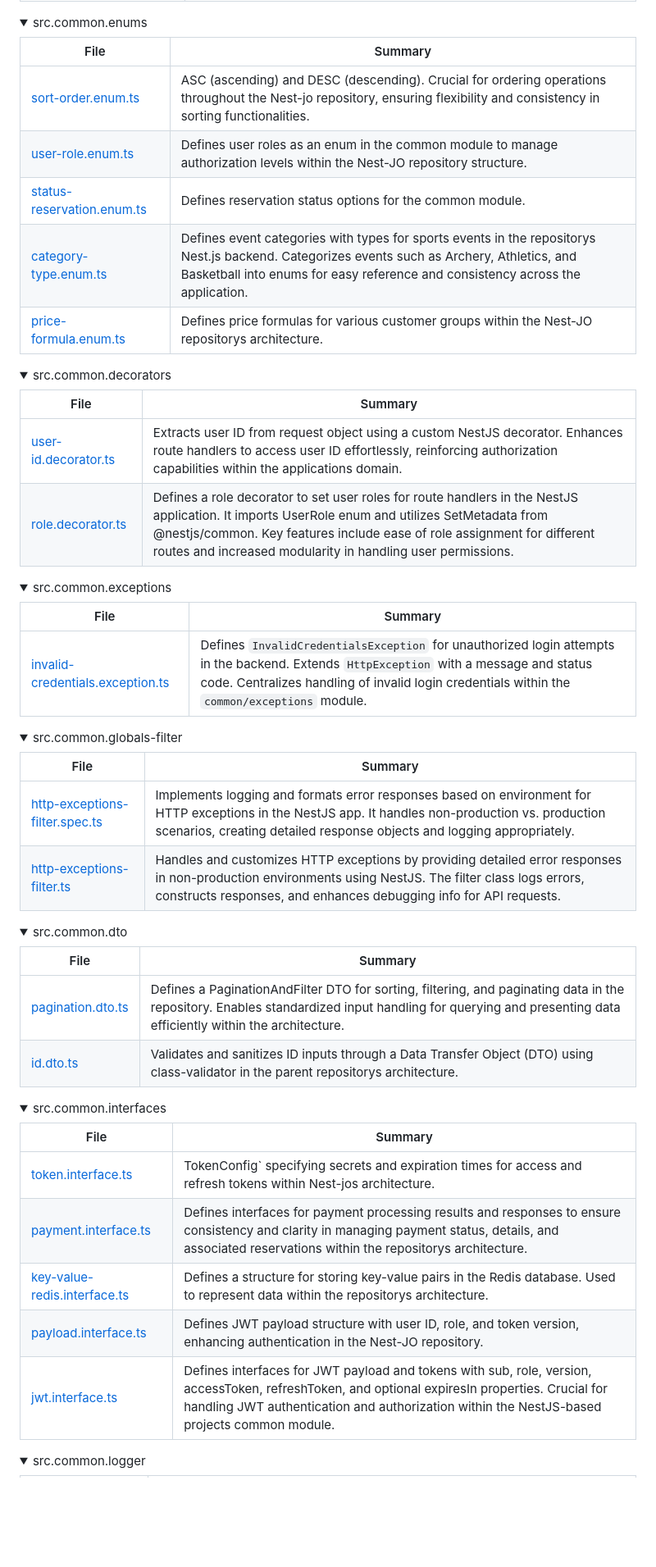
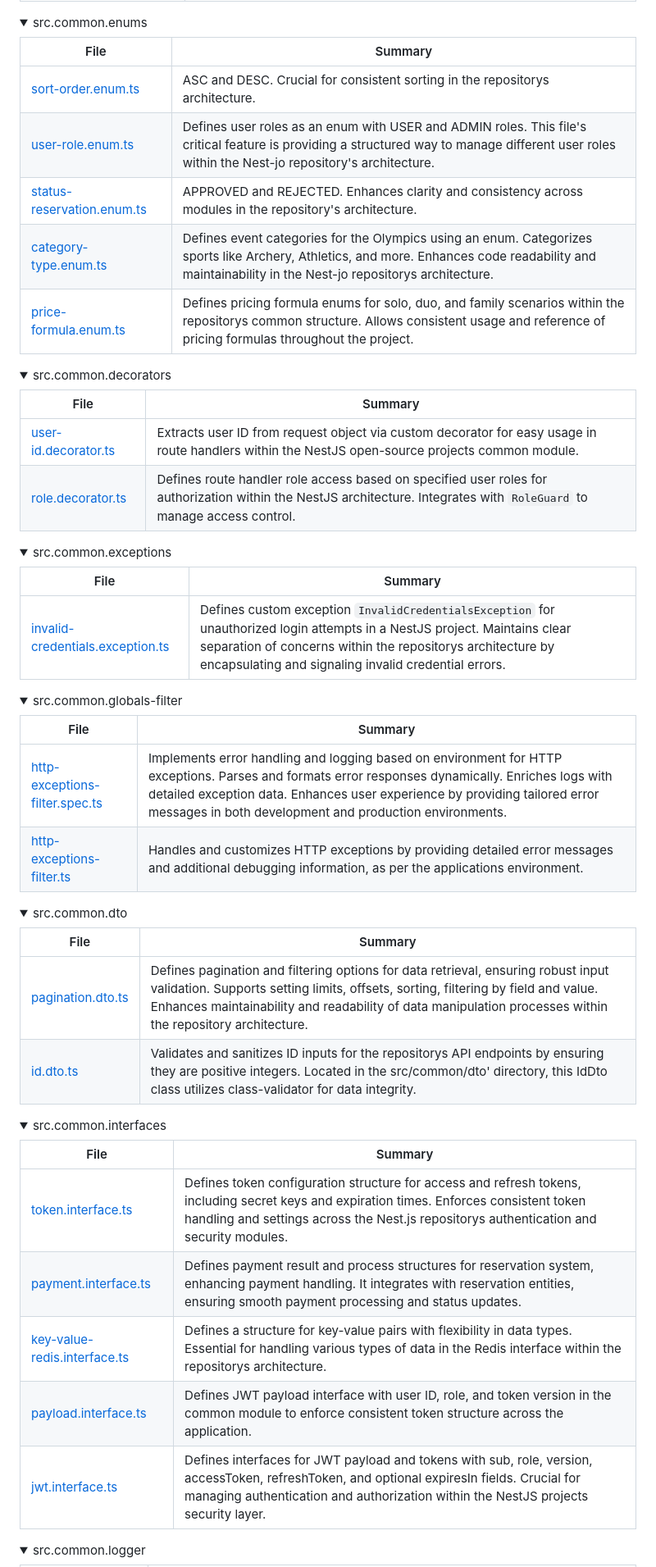
Before and after one commit to Binary-Blade/nest-jo, a Markdown page: README.md, the part around the change printed below. Shown: that part at 82% size. Rendered like a GitHub page; folded sections open; blank space fills up the shorter version.

Commit message:
* refactor: Update new readme

```diff
--- a/README.md
+++ b/README.md
@@ -130,60 +130,60 @@ Nest-Jo is a powerful open-source project designed to streamline and optimize th
 
 <details closed><summary>src.common.enums</summary>
 
-| File                                                                                                                          | Summary                                                                                                                                                                                                                       |
-| ---                                                                                                                           | ---                                                                                                                                                                                                                           |
-| [sort-order.enum.ts](https://github.com/Binary-Blade/nest-jo/blob/master/src/common/enums/sort-order.enum.ts)                 | ASC (ascending) and DESC (descending). Crucial for ordering operations throughout the Nest-jo repository, ensuring flexibility and consistency in sorting functionalities.                                                    |
-| [user-role.enum.ts](https://github.com/Binary-Blade/nest-jo/blob/master/src/common/enums/user-role.enum.ts)                   | Defines user roles as an enum in the common module to manage authorization levels within the Nest-JO repository structure.                                                                                                    |
-| [status-reservation.enum.ts](https://github.com/Binary-Blade/nest-jo/blob/master/src/common/enums/status-reservation.enum.ts) | Defines reservation status options for the common module.                                                                                                                                                                     |
-| [category-type.enum.ts](https://github.com/Binary-Blade/nest-jo/blob/master/src/common/enums/category-type.enum.ts)           | Defines event categories with types for sports events in the repositorys Nest.js backend. Categorizes events such as Archery, Athletics, and Basketball into enums for easy reference and consistency across the application. |
-| [price-formula.enum.ts](https://github.com/Binary-Blade/nest-jo/blob/master/src/common/enums/price-formula.enum.ts)           | Defines price formulas for various customer groups within the Nest-JO repositorys architecture.                                                                                                                               |
+| File                                                                                                                          | Summary                                                                                                                                                                                               |
+| ---                                                                                                                           | ---                                                                                                                                                                                                   |
+| [sort-order.enum.ts](https://github.com/Binary-Blade/nest-jo/blob/master/src/common/enums/sort-order.enum.ts)                 | ASC and DESC. Crucial for consistent sorting in the repositorys architecture.                                                                                                                         |
+| [user-role.enum.ts](https://github.com/Binary-Blade/nest-jo/blob/master/src/common/enums/user-role.enum.ts)                   | Defines user roles as an enum with USER and ADMIN roles. This file's critical feature is providing a structured way to manage different user roles within the Nest-jo repository's architecture.      |
+| [status-reservation.enum.ts](https://github.com/Binary-Blade/nest-jo/blob/master/src/common/enums/status-reservation.enum.ts) | APPROVED and REJECTED. Enhances clarity and consistency across modules in the repository's architecture.                                                                                              |
+| [category-type.enum.ts](https://github.com/Binary-Blade/nest-jo/blob/master/src/common/enums/category-type.enum.ts)           | Defines event categories for the Olympics using an enum. Categorizes sports like Archery, Athletics, and more. Enhances code readability and maintainability in the Nest-jo repositorys architecture. |
+| [price-formula.enum.ts](https://github.com/Binary-Blade/nest-jo/blob/master/src/common/enums/price-formula.enum.ts)           | Defines pricing formula enums for solo, duo, and family scenarios within the repositorys common structure. Allows consistent usage and reference of pricing formulas throughout the project.          |
 
 </details>
 
 <details closed><summary>src.common.decorators</summary>
 
-| File                                                                                                                   | Summary                                                                                                                                                                                                                                                                                  |
-| ---                                                                                                                    | ---                                                                                                                                                                                                                                                                                      |
-| [user-id.decorator.ts](https://github.com/Binary-Blade/nest-jo/blob/master/src/common/decorators/user-id.decorator.ts) | Extracts user ID from request object using a custom NestJS decorator. Enhances route handlers to access user ID effortlessly, reinforcing authorization capabilities within the applications domain.                                                                                     |
-| [role.decorator.ts](https://github.com/Binary-Blade/nest-jo/blob/master/src/common/decorators/role.decorator.ts)       | Defines a role decorator to set user roles for route handlers in the NestJS application. It imports UserRole enum and utilizes SetMetadata from @nestjs/common. Key features include ease of role assignment for different routes and increased modularity in handling user permissions. |
+| File                                                                                                                   | Summary                                                                                                                                                                 |
+| ---                                                                                                                    | ---                                                                                                                                                                     |
+| [user-id.decorator.ts](https://github.com/Binary-Blade/nest-jo/blob/master/src/common/decorators/user-id.decorator.ts) | Extracts user ID from request object via custom decorator for easy usage in route handlers within the NestJS open-source projects common module.                        |
+| [role.decorator.ts](https://github.com/Binary-Blade/nest-jo/blob/master/src/common/decorators/role.decorator.ts)       | Defines route handler role access based on specified user roles for authorization within the NestJS architecture. Integrates with `RoleGuard` to manage access control. |
 
 </details>
 
 <details closed><summary>src.common.exceptions</summary>
 
-| File                                                                                                                                           | Summary                                                                                                                                                                                                                                |
-| ---                                                                                                                                            | ---                                                                                                                                                                                                                                    |
-| [invalid-credentials.exception.ts](https://github.com/Binary-Blade/nest-jo/blob/master/src/common/exceptions/invalid-credentials.exception.ts) | Defines `InvalidCredentialsException` for unauthorized login attempts in the backend. Extends `HttpException` with a message and status code. Centralizes handling of invalid login credentials within the `common/exceptions` module. |
+| File                                                                                                                                           | Summary                                                                                                                                                                                                                                          |
+| ---                                                                                                                                            | ---                                                                                                                                                                                                                                              |
+| [invalid-credentials.exception.ts](https://github.com/Binary-Blade/nest-jo/blob/master/src/common/exceptions/invalid-credentials.exception.ts) | Defines custom exception `InvalidCredentialsException` for unauthorized login attempts in a NestJS project. Maintains clear separation of concerns within the repositorys architecture by encapsulating and signaling invalid credential errors. |
 
 </details>
 
 <details closed><summary>src.common.globals-filter</summary>
 
-| File                                                                                                                                           | Summary                                                                                                                                                                                                                      |
-| ---                                                                                                                                            | ---                                                                                                                                                                                                                          |
-| [http-exceptions-filter.spec.ts](https://github.com/Binary-Blade/nest-jo/blob/master/src/common/globals-filter/http-exceptions-filter.spec.ts) | Implements logging and formats error responses based on environment for HTTP exceptions in the NestJS app. It handles non-production vs. production scenarios, creating detailed response objects and logging appropriately. |
-| [http-exceptions-filter.ts](https://github.com/Binary-Blade/nest-jo/blob/master/src/common/globals-filter/http-exceptions-filter.ts)           | Handles and customizes HTTP exceptions by providing detailed error responses in non-production environments using NestJS. The filter class logs errors, constructs responses, and enhances debugging info for API requests.  |
+| File                                                                                                                                           | Summary                                                                                                                                                                                                                                                                                    |
+| ---                                                                                                                                            | ---                                                                                                                                                                                                                                                                                        |
+| [http-exceptions-filter.spec.ts](https://github.com/Binary-Blade/nest-jo/blob/master/src/common/globals-filter/http-exceptions-filter.spec.ts) | Implements error handling and logging based on environment for HTTP exceptions. Parses and formats error responses dynamically. Enriches logs with detailed exception data. Enhances user experience by providing tailored error messages in both development and production environments. |
+| [http-exceptions-filter.ts](https://github.com/Binary-Blade/nest-jo/blob/master/src/common/globals-filter/http-exceptions-filter.ts)           | Handles and customizes HTTP exceptions by providing detailed error messages and additional debugging information, as per the applications environment.                                                                                                                                     |
 
 </details>
 
 <details closed><summary>src.common.dto</summary>
 
-| File                                                                                                      | Summary                                                                                                                                                                                                    |
-| ---                                                                                                       | ---                                                                                                                                                                                                        |
-| [pagination.dto.ts](https://github.com/Binary-Blade/nest-jo/blob/master/src/common/dto/pagination.dto.ts) | Defines a PaginationAndFilter DTO for sorting, filtering, and paginating data in the repository. Enables standardized input handling for querying and presenting data efficiently within the architecture. |
-| [id.dto.ts](https://github.com/Binary-Blade/nest-jo/blob/master/src/common/dto/id.dto.ts)                 | Validates and sanitizes ID inputs through a Data Transfer Object (DTO) using class-validator in the parent repositorys architecture.                                                                       |
+| File                                                                                                      | Summary                                                                                                                                                                                                                                                                             |
+| ---                                                                                                       | ---                                                                                                                                                                                                                                                                                 |
+| [pagination.dto.ts](https://github.com/Binary-Blade/nest-jo/blob/master/src/common/dto/pagination.dto.ts) | Defines pagination and filtering options for data retrieval, ensuring robust input validation. Supports setting limits, offsets, sorting, filtering by field and value. Enhances maintainability and readability of data manipulation processes within the repository architecture. |
+| [id.dto.ts](https://github.com/Binary-Blade/nest-jo/blob/master/src/common/dto/id.dto.ts)                 | Validates and sanitizes ID inputs for the repositorys API endpoints by ensuring they are positive integers. Located in the src/common/dto' directory, this IdDto class utilizes class-validator for data integrity.                                                                 |
 
 </details>
 
 <details closed><summary>src.common.interfaces</summary>
 
-| File                                                                                                                                   | Summary                                                                                                                                                                                                                                        |
-| ---                                                                                                                                    | ---                                                                                                                                                                                                                                            |
-| [token.interface.ts](https://github.com/Binary-Blade/nest-jo/blob/master/src/common/interfaces/token.interface.ts)                     | TokenConfig` specifying secrets and expiration times for access and refresh tokens within Nest-jos architecture.                                                                                                                               |
-| [payment.interface.ts](https://github.com/Binary-Blade/nest-jo/blob/master/src/common/interfaces/payment.interface.ts)                 | Defines interfaces for payment processing results and responses to ensure consistency and clarity in managing payment status, details, and associated reservations within the repositorys architecture.                                        |
-| [key-value-redis.interface.ts](https://github.com/Binary-Blade/nest-jo/blob/master/src/common/interfaces/key-value-redis.interface.ts) | Defines a structure for storing key-value pairs in the Redis database. Used to represent data within the repositorys architecture.                                                                                                             |
-| [payload.interface.ts](https://github.com/Binary-Blade/nest-jo/blob/master/src/common/interfaces/payload.interface.ts)                 | Defines JWT payload structure with user ID, role, and token version, enhancing authentication in the Nest-JO repository.                                                                                                                       |
-| [jwt.interface.ts](https://github.com/Binary-Blade/nest-jo/blob/master/src/common/interfaces/jwt.interface.ts)                         | Defines interfaces for JWT payload and tokens with sub, role, version, accessToken, refreshToken, and optional expiresIn properties. Crucial for handling JWT authentication and authorization within the NestJS-based projects common module. |
+| File                                                                                                                                   | Summary                                                                                                                                                                                                                              |
+| ---                                                                                                                                    | ---                                                                                                                                                                                                                                  |
+| [token.interface.ts](https://github.com/Binary-Blade/nest-jo/blob/master/src/common/interfaces/token.interface.ts)                     | Defines token configuration structure for access and refresh tokens, including secret keys and expiration times. Enforces consistent token handling and settings across the Nest.js repositorys authentication and security modules. |
+| [payment.interface.ts](https://github.com/Binary-Blade/nest-jo/blob/master/src/common/interfaces/payment.interface.ts)                 | Defines payment result and process structures for reservation system, enhancing payment handling. It integrates with reservation entities, ensuring smooth payment processing and status updates.                                    |
+| [key-value-redis.interface.ts](https://github.com/Binary-Blade/nest-jo/blob/master/src/common/interfaces/key-value-redis.interface.ts) | Defines a structure for key-value pairs with flexibility in data types. Essential for handling various types of data in the Redis interface within the repositorys architecture.                                                     |
+| [payload.interface.ts](https://github.com/Binary-Blade/nest-jo/blob/master/src/common/interfaces/payload.interface.ts)                 | Defines JWT payload interface with user ID, role, and token version in the common module to enforce consistent token structure across the application.                                                                               |
+| [jwt.interface.ts](https://github.com/Binary-Blade/nest-jo/blob/master/src/common/interfaces/jwt.interface.ts)                         | Defines interfaces for JWT payload and tokens with sub, role, version, accessToken, refreshToken, and optional expiresIn fields. Crucial for managing authentication and authorization within the NestJS projects security layer.    |
 
 </details>
 
```
Also changed, not shown: other parts of README.md (+239 -239 lines).
